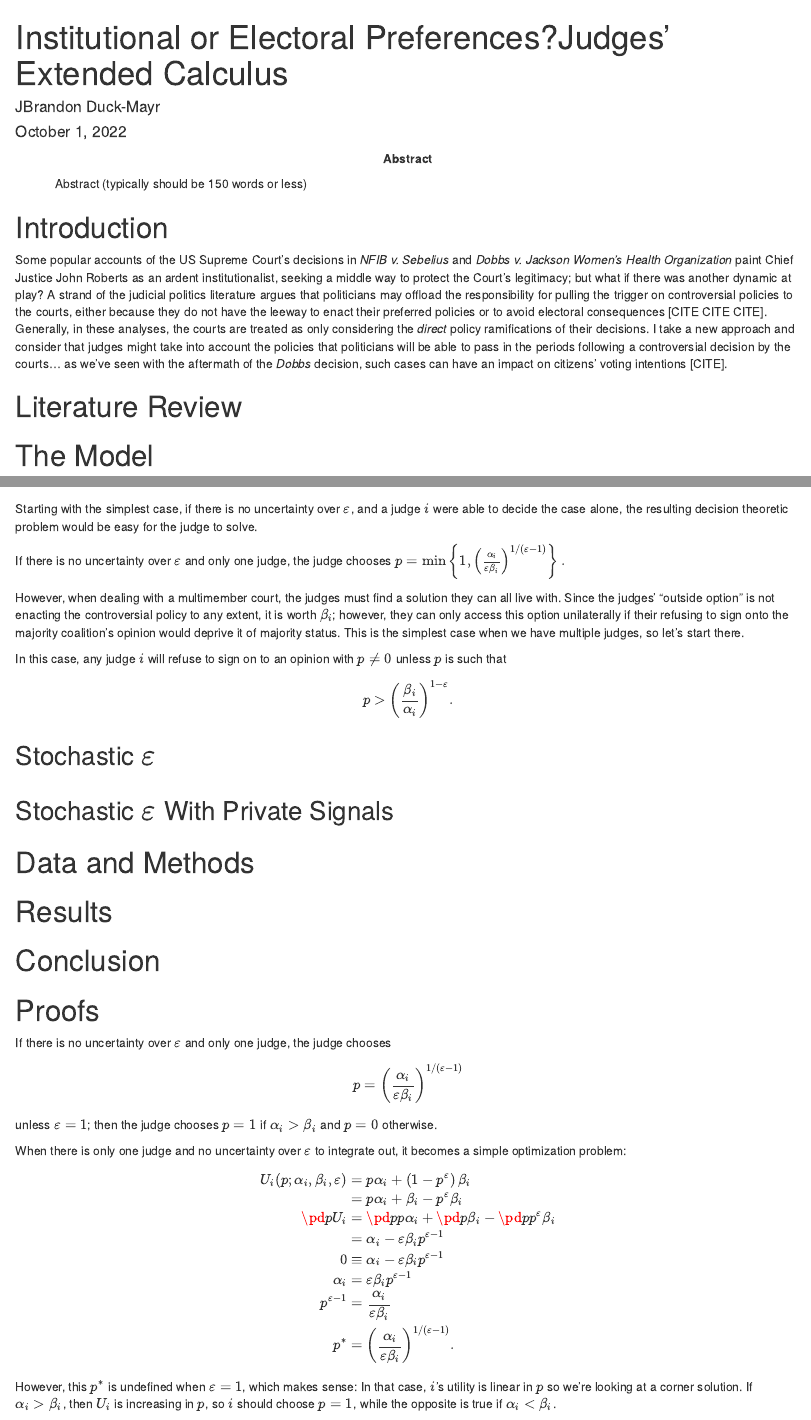
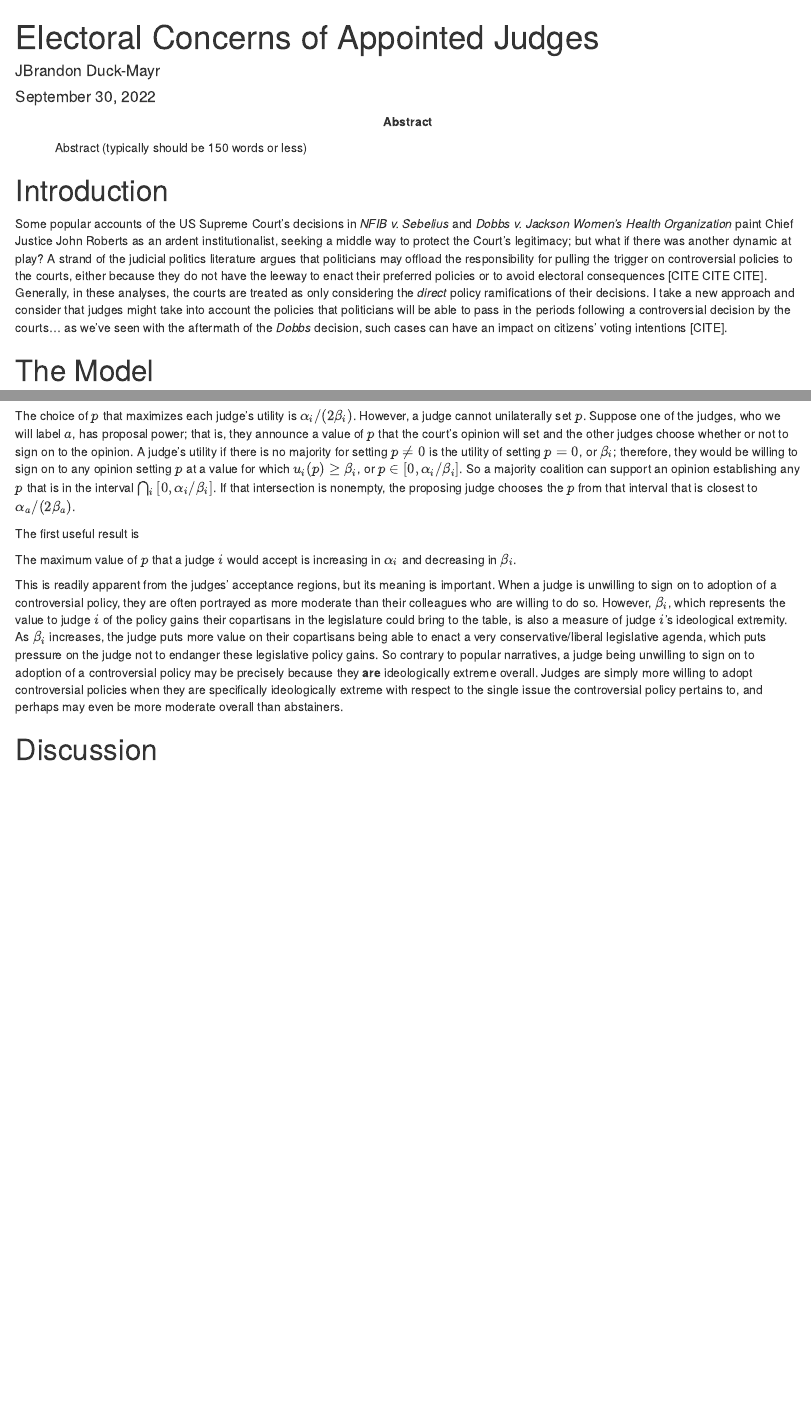
Before and after one commit to duckmayr/judges-electoral-concerns, an R Markdown document (main.Rmd): the page in a window 1100 px wide, from its top, and a second part further down, joined at a grey line. Rendered offline with R 4.5, knitr and Pandoc, with nearby package versions; drawn as R Markdown's standard HTML page in place of the format the file asks for; some code elsewhere in the file could not run offline; common packages that the code uses without loading them are loaded.

````diff
--- a/main.Rmd
+++ b/main.Rmd
@@ -1,7 +1,7 @@
 ---
-title: "Institutional or Electoral Preferences?\\newline Judges' Extended Calculus"
+title: "Electoral Concerns of Appointed Judges"
 author: "JBrandon Duck-Mayr"
-date: "`r gsub(' 0', ' ', x = format(Sys.Date(), '%B %d, %Y'))`"
+date: "September 30, 2022"
 fontsize: 12pt
 titlepage: true
 abstract: "Abstract (typically should be 150 words or less)"
@@ -25,8 +25,6 @@
 Generally, in these analyses, the courts are treated as only considering the *direct* policy ramifications of their decisions.
 I take a new approach and consider that judges might take into account the policies that politicians will be able to pass in the periods following a controversial decision by the courts... as we've seen with the aftermath of the *Dobbs* decision, such cases can have an impact on citizens' voting intentions [CITE].
 
-# Literature Review
-
 # The Model
 
 The problem I am focusing on is a multimember court faced with an opportunity to adopt a controversial policy that a majority of its members want to adopt, and I restrict my attention to the bargaining problem among that majority.
@@ -50 +45,7 @@
 
+The choice of $p$ that maximizes each judge's utility is $\alpha_i / (2\beta_i)$.
+However, a judge cannot unilaterally set $p$.
+Suppose one of the judges, who we will label $a$, has proposal power; that is, they announce a value of $p$ that the court's opinion will set and the other judges choose whether or not to sign on to the opinion.
+A judge's utility if there is no majority for setting $p \neq 0$ is the utility of setting $p = 0$, or $\beta_i$; therefore, they would be willing to sign on to any opinion setting $p$ at a value for which $u_i(p) \geq \beta_i$, or $p \in [0, \alpha_i / \beta_i]$.
+So a majority coalition can support an opinion establishing any $p$ that is in the interval $\bigcap_i\, [0, \alpha_i / \beta_i]$.
+If that intersection is nonempty, the proposing judge chooses the $p$ from that interval that is closest to $\alpha_a / (2\beta_a)$.
@@ -76,30 +53,19 @@
-Starting with the simplest case, if there is no uncertainty over $\varepsilon$, and a judge $i$ were able to decide the case alone, the resulting decision theoretic problem would be easy for the judge to solve.
+The first useful result is
 
 ::: {.proposition}
 
-If there is no uncertainty over $\varepsilon$ and only one judge, the judge chooses $p=\min\left\{1, \left(\frac{\alpha_i}{\varepsilon\beta_i}\right)^{1 /(\varepsilon-1)}\right\}.$
+The maximum value of $p$ that a judge $i$ would accept is increasing in $\alpha_i$ and decreasing in $\beta_i$.
 
 :::
 
-However, when dealing with a multimember court, the judges must find a solution they can all live with.
-Since the judges' "outside option" is not enacting the controversial policy to any extent, it is worth $\beta_i$; however, they can only access this option unilaterally if their refusing to sign onto the majority coalition's opinion would deprive it of majority status.
-This is the simplest case when we have multiple judges, so let's start there.
+This is readily apparent from the judges' acceptance regions, but its meaning is important.
+When a judge is unwilling to sign on to adoption of a controversial policy, they are often portrayed as more moderate than their colleagues who are willing to do so.
+However, $\beta_i$, which represents the value to judge $i$ of the policy gains their copartisans in the legislature could bring to the table, is also a measure of judge $i$'s ideological extremity.
+As $\beta_i$ increases, the judge puts more value on their copartisans being able to enact a very conservative/liberal legislative agenda, which puts pressure on the judge not to endanger these legislative policy gains.
+So contrary to popular narratives, a judge being unwilling to sign on to adoption of a controversial policy may be precisely because they **are** ideologically extreme overall.
+Judges are simply more willing to adopt controversial policies when they are specifically ideologically extreme with respect to the single issue the controversial policy pertains to, and perhaps may even be more moderate overall than abstainers.
 
-In this case, any judge $i$ will refuse to sign on to an opinion with $p \neq 0$ unless $p$ is such that
+# Discussion
 
-$$
-p > \left(\frac{\beta_i}{\alpha_i}\right)^{1 - \varepsilon}.
-$$
-
-## Stochastic $\varepsilon$
-
-## Stochastic $\varepsilon$ With Private Signals
-
-# Data and Methods
-
-# Results
-
-# Conclusion
-
-```{r child = "appendix.Rmd"}
-```
+<!-- ```{r child = "appendix.Rmd"} -->
+<!-- ``` -->
````
Also changed, not shown: main.Rmd (33 more changed lines).
